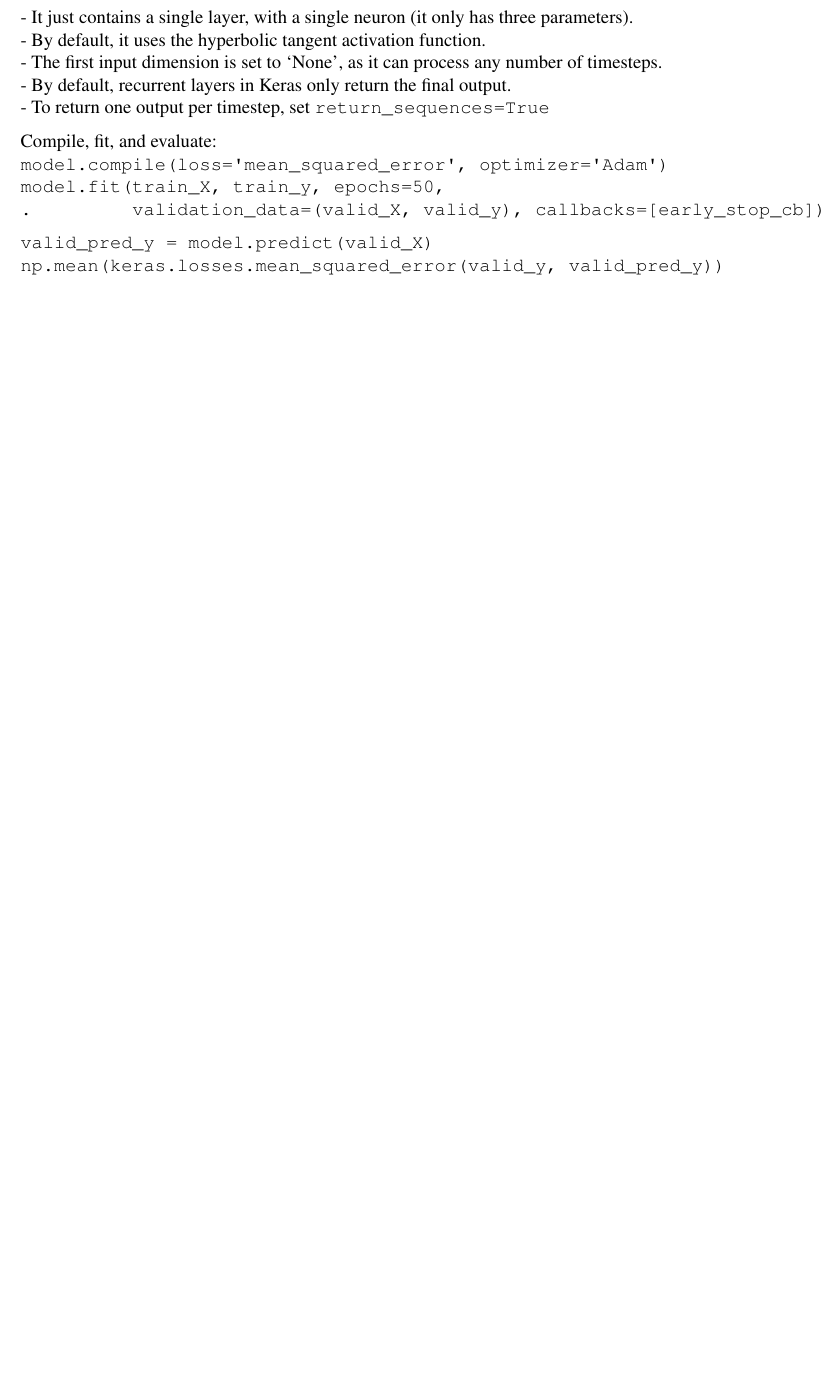
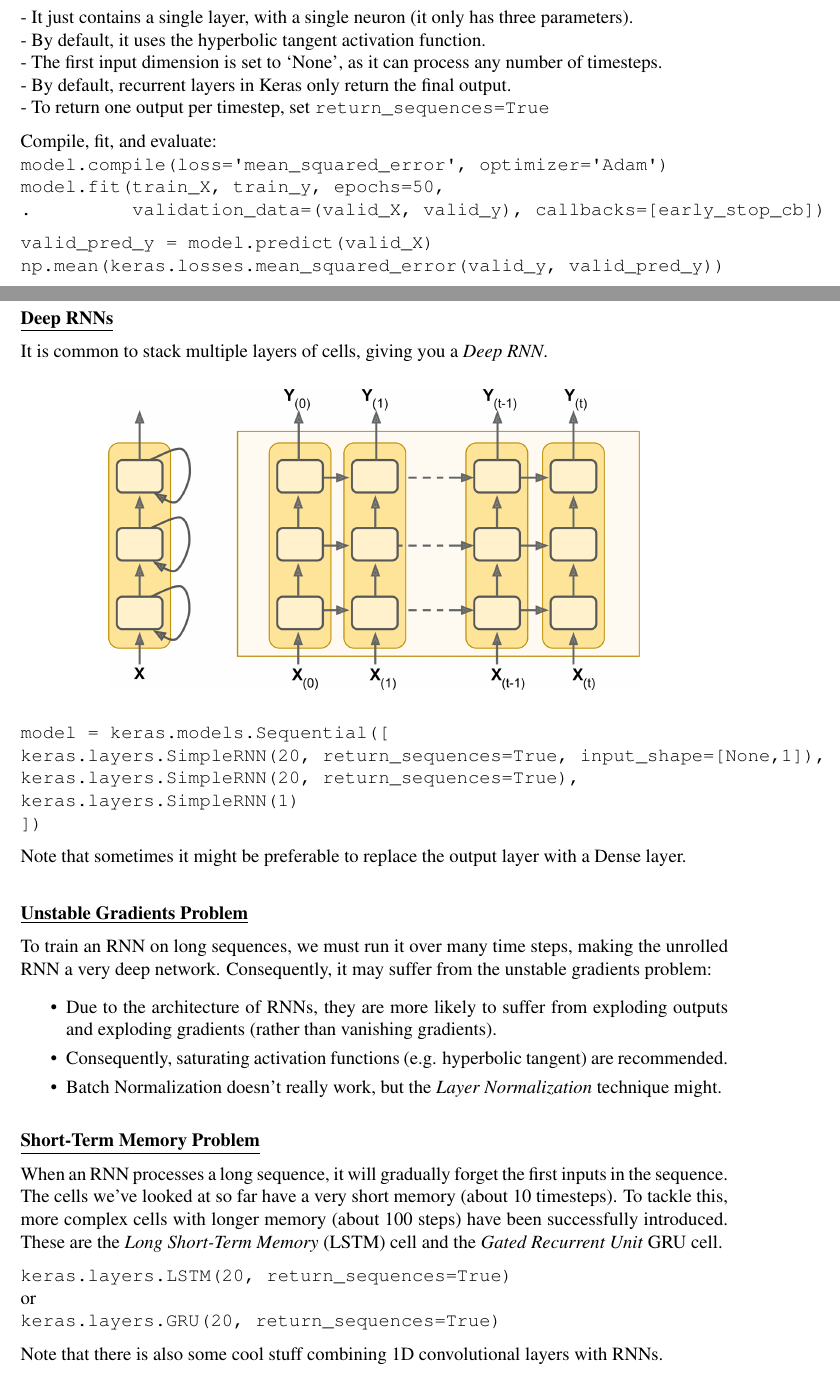
Before and after one commit to joseph-taylor/LjLabBook, a LaTeX document (tex/LjLabBook.tex, which reads tex/modules/geron_part2.tex): part of page 64 of 69 before the commit and two parts of pages 64 and 65 of 71 after it, the two joined at a grey line, cut so that both start at the same text, the shorter picture padded with empty space. Compiled offline with pdfLaTeX.

Commit message:
fini RNNs

```diff
--- a/tex/modules/geron_part2.tex
+++ b/tex/modules/geron_part2.tex
@@ -1248,5 +1248,54 @@ Compile, fit, and evaluate:\newline
 \texttt{valid\char`_pred\char`_y = model.predict(valid\char`_X)}\newline
 \texttt{np.mean(keras.losses.mean\char`_squared\char`_error(valid\char`_y, valid\char`_pred\char`_y))}
 
+\newpage
+\textbf{\underline{Deep RNNs}}
+
+It is common to stack multiple layers of cells, giving you a \textit{Deep RNN}.\newline
+
+\begin{figure}[ht]
+\centering
+\includegraphics[width=0.75\textwidth]{./images/deep_RNN.png}
+\end{figure}
+
+\vspace{+4.0mm}
+\texttt{model = keras.models.Sequential([}\newline
+\texttt{keras.layers.SimpleRNN(20, return\char`_sequences=True, input\char`_shape=[None,1]),}\newline
+\texttt{keras.layers.SimpleRNN(20, return\char`_sequences=True),}\newline
+\texttt{keras.layers.SimpleRNN(1)}\newline
+\texttt{])}
+
+Note that sometimes it might be preferable to replace the output layer with a Dense layer.\newline
+
+\textbf{\underline{Unstable Gradients Problem}}
+
+To train an RNN on long sequences, we must run it over many time steps, making the unrolled RNN a very deep network.
+Consequently, it may suffer from the unstable gradients problem:
+
+\vspace{-3.5mm}
+\begin{itemize}
+\item
+Due to the architecture of RNNs, they are more likely to suffer from exploding outputs and exploding gradients (rather than vanishing gradients).
+\item
+\vspace{-2.0mm}
+Consequently, saturating activation functions (e.g. hyperbolic tangent) are recommended.
+\item
+\vspace{-2.0mm}
+Batch Normalization doesn't really work, but the \textit{Layer Normalization} technique might.
+\end{itemize}
+
+
+\textbf{\underline{Short-Term Memory Problem}}
+
+When an RNN processes a long sequence, it will gradually forget the first inputs in the sequence.
+The cells we've looked at so far have a very short memory (about 10 timesteps).
+To tackle this, more complex cells with longer memory (about 100 steps) have been successfully introduced.
+These are the \textit{Long Short-Term Memory} (LSTM) cell and the \textit{Gated Recurrent Unit} GRU cell.
+
+\texttt{keras.layers.LSTM(20, return\char`_sequences=True)}\newline
+or\newline
+\texttt{keras.layers.GRU(20, return\char`_sequences=True)}
+
+Note that there is also some cool stuff combining 1D convolutional layers with RNNs.
 
 \newpage
```
Also changed, not shown: tex/images/deep_RNN.png (added), tex/modules/geron_part2.tex (24 more changed lines).
